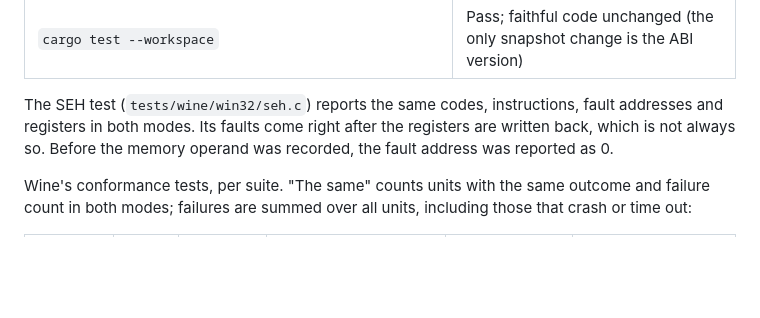
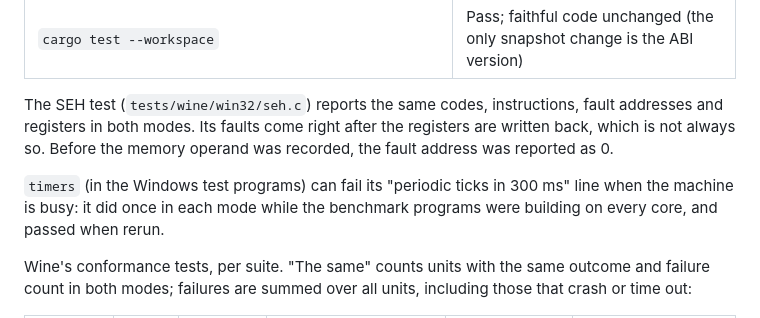
Before and after one commit to Glavin001/WebWindows, a Markdown page: docs/memory-traps.md, the part around the change. Rendered like a GitHub page; blank space fills up the shorter version.

Commit message:
Docs: memory traps, the timers test under load
Co-Authored-By: Claude Opus 5.5 <noreply@anthropic.com>
Claude-Session: https://claude.ai/code/session_01TAWCLNoft8NxbKPzfmmpAT

```diff
--- a/docs/memory-traps.md
+++ b/docs/memory-traps.md
@@ -232,6 +232,11 @@ come right after the registers are written back, which is not always so.
 Before the memory operand was recorded, the fault address was reported
 as 0.
 
+`timers` (in the Windows test programs) can fail its "periodic ticks in
+300 ms" line when the machine is busy: it did once in each mode while
+the benchmark programs were building on every core, and passed when
+rerun.
+
 Wine's conformance tests, per suite. "The same" counts units with the
 same outcome and failure count in both modes; failures are summed over
 all units, including those that crash or time out:
```
